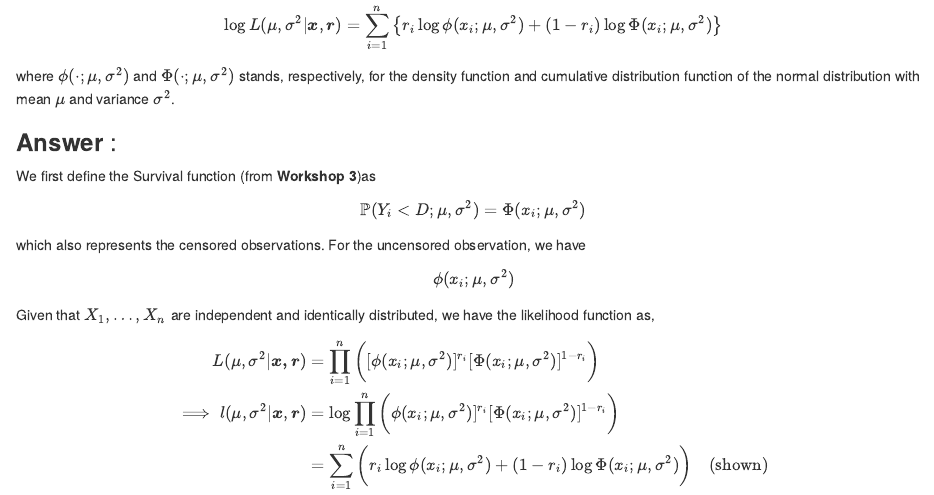
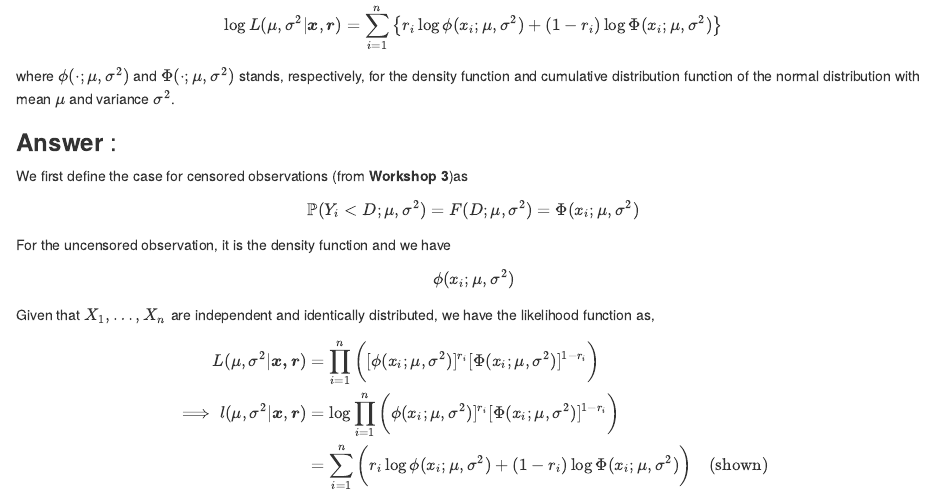
Before and after one commit to johnnymdoubleu/ida2022-cw2, an R Markdown document (assignment2.Rmd): the page in a window 1100 px wide, from 2920 px down. The pictures show the output file assignment2.html that the author committed with the source, opened offline.

Commit message:
All Done

````diff
--- a/assignment2.Rmd
+++ b/assignment2.Rmd
@@ -3,8 +3,8 @@ title: "IDA Assignment 2"
 author: "Johnny Lee, s1687781"
 date: "25th March 2022"
 output:
+  pdf_document: default
   html_document: default
-  pdf_document: default
 ---
 
 ```{r setup, include=FALSE}
@@ -186,9 +186,9 @@ $\sigma^2$.
 
 ### **Answer** :
 
-We first define the Survival function (from **Workshop 3**)as
-$$\mathbb{P}(Y_i<D;\mu,\sigma^2)=\Phi(x_i;\mu,\sigma^2)$$
-which also represents the censored observations. For the uncensored observation, we have
+We first define the case for censored observations (from **Workshop 3**)as
+$$\mathbb{P}(Y_i<D;\mu,\sigma^2)=F(D;\mu,\sigma^2)=\Phi(x_i;\mu,\sigma^2)$$
+For the uncensored observation, it is the density function and we have
 $$\phi(x_i;\mu,\sigma^2)$$
 
 Given that $X_1,\dots,X_n$ are independent and identically distributed,
````
Also changed, not shown: assignment2.html, assignment2.pdf.
